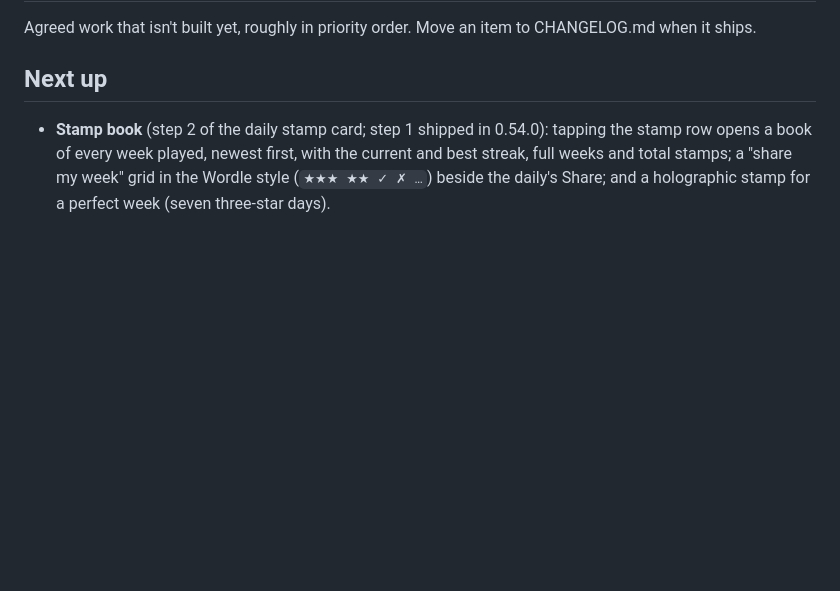
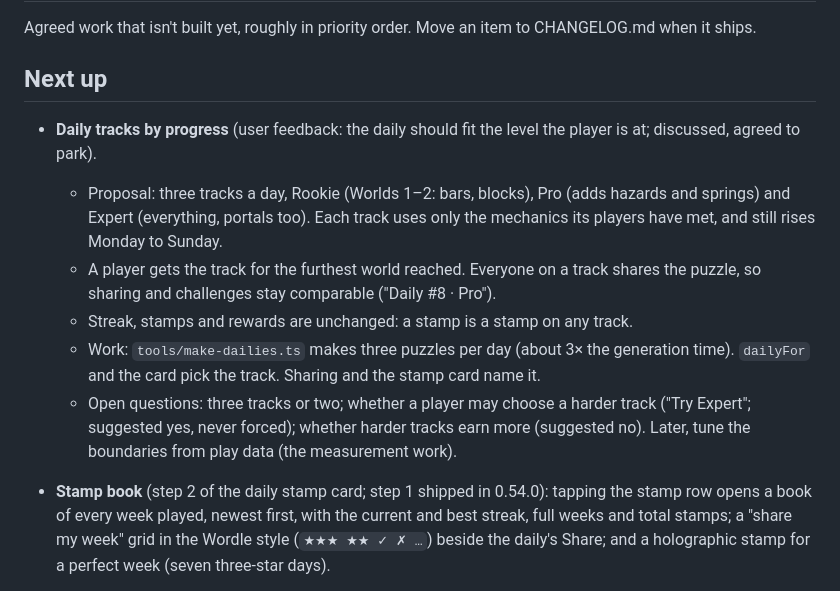
Before and after one commit to neerajgrotra-sketch/physics_ball_launch_app, a Markdown page: BACKLOG.md, the part around the change. GitHub-like rendering; blank space fills up the shorter version.

Commit message:
Backlog: daily tracks by player progress
Co-Authored-By: Claude Opus 5.5 <noreply@anthropic.com>
Claude-Session: https://claude.ai/code/session_01QokyQPwDzvxTm1vGK6GQJC

```diff
--- a/BACKLOG.md
+++ b/BACKLOG.md
@@ -4,6 +4,16 @@ Agreed work that isn't built yet, roughly in priority order. Move an item to CHA
 
 ## Next up
 
+- **Daily tracks by progress** (user feedback: the daily should fit the level the player is at; discussed, agreed to park).
+  - Proposal: three tracks a day, Rookie (Worlds 1–2: bars, blocks), Pro (adds hazards and springs) and Expert (everything,
+    portals too). Each track uses only the mechanics its players have met, and still rises Monday to Sunday.
+  - A player gets the track for the furthest world reached. Everyone on a track shares the puzzle, so sharing and challenges stay
+    comparable ("Daily #8 · Pro").
+  - Streak, stamps and rewards are unchanged: a stamp is a stamp on any track.
+  - Work: `tools/make-dailies.ts` makes three puzzles per day (about 3× the generation time). `dailyFor` and the card pick the
+    track. Sharing and the stamp card name it.
+  - Open questions: three tracks or two; whether a player may choose a harder track ("Try Expert"; suggested yes, never forced);
+    whether harder tracks earn more (suggested no). Later, tune the boundaries from play data (the measurement work).
 - **Stamp book** (step 2 of the daily stamp card; step 1 shipped in 0.54.0): tapping the stamp row opens a book of every week
   played, newest first, with the current and best streak, full weeks and total stamps; a "share my week" grid in the Wordle style
   (`★★★ ★★ ✓ ✗ …`) beside the daily's Share; and a holographic stamp for a perfect week (seven three-star days).
```
